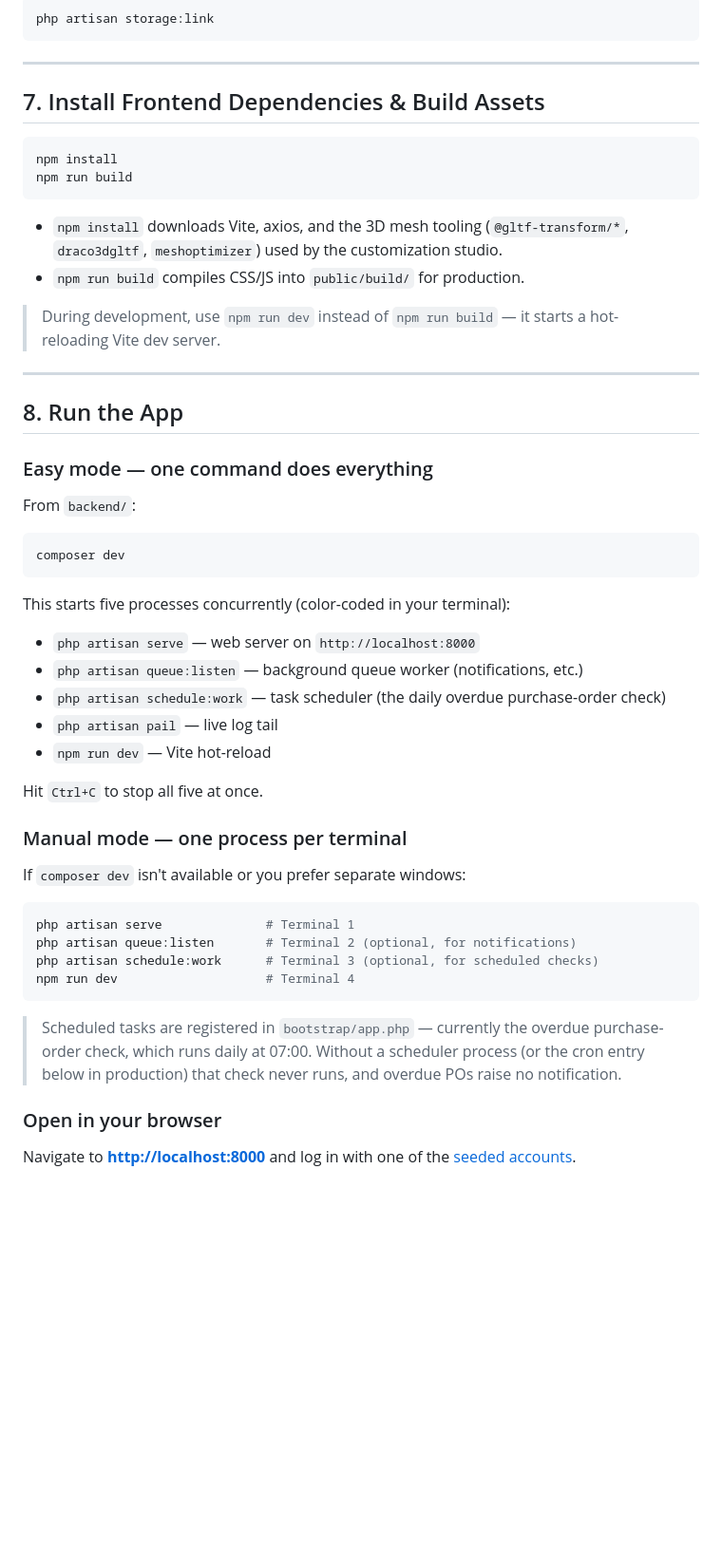
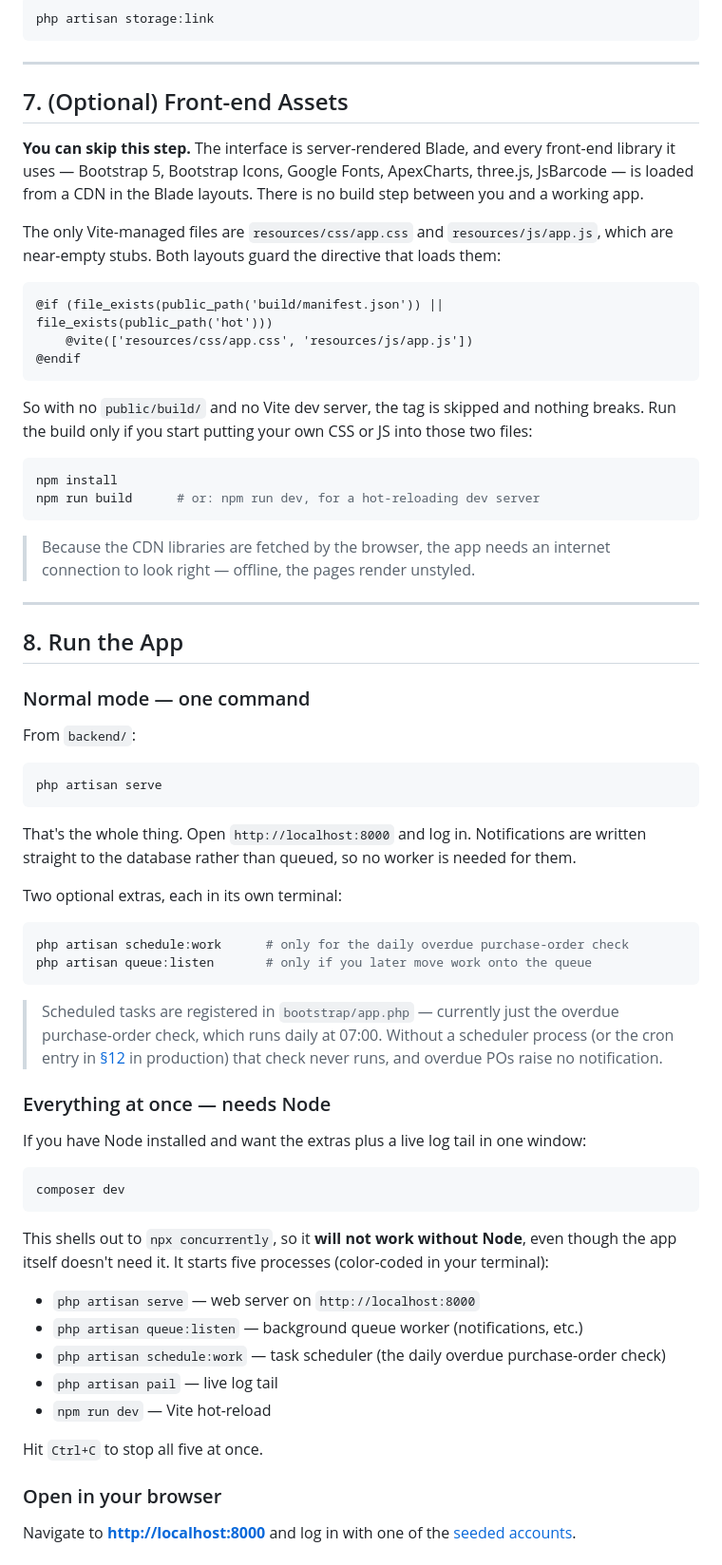
Before and after one commit to genuwin14/FabLab, a Markdown page: backend/README.md, the part around one of its changes. Shown at 95% size. Drawn GitHub-style; blank space fills up the shorter version.

````diff
--- a/backend/README.md
+++ b/backend/README.md
@@ -165,28 +165,55 @@ php artisan storage:link
 
 ---
 
-## 7. Install Frontend Dependencies & Build Assets
+## 7. (Optional) Front-end Assets
+
+**You can skip this step.** The interface is server-rendered Blade, and every front-end library it uses — Bootstrap 5, Bootstrap Icons, Google Fonts, ApexCharts, three.js, JsBarcode — is loaded from a CDN in the Blade layouts. There is no build step between you and a working app.
+
+The only Vite-managed files are `resources/css/app.css` and `resources/js/app.js`, which are near-empty stubs. Both layouts guard the directive that loads them:
+
+```blade
+@if (file_exists(public_path('build/manifest.json')) || file_exists(public_path('hot')))
+    @vite(['resources/css/app.css', 'resources/js/app.js'])
+@endif
+```
+
+So with no `public/build/` and no Vite dev server, the tag is skipped and nothing breaks. Run the build only if you start putting your own CSS or JS into those two files:
 
 ```bash
 npm install
-npm run build
+npm run build      # or: npm run dev, for a hot-reloading dev server
 ```
 
-- `npm install` downloads Vite, axios, and the 3D mesh tooling (`@gltf-transform/*`, `draco3dgltf`, `meshoptimizer`) used by the customization studio.
-- `npm run build` compiles CSS/JS into `public/build/` for production.
-
-> During development, use `npm run dev` instead of `npm run build` — it starts a hot-reloading Vite dev server.
+> Because the CDN libraries are fetched by the browser, the app needs an internet connection to look right — offline, the pages render unstyled.
 
 ---
 
 ## 8. Run the App
 
-### Easy mode — one command does everything
+### Normal mode — one command
 From `backend/`:
+```bash
+php artisan serve
+```
+That's the whole thing. Open `http://localhost:8000` and log in. Notifications are written straight to the database rather than queued, so no worker is needed for them.
+
+Two optional extras, each in its own terminal:
+```bash
+php artisan schedule:work      # only for the daily overdue purchase-order check
+php artisan queue:listen       # only if you later move work onto the queue
+```
+
+> Scheduled tasks are registered in `bootstrap/app.php` — currently just the
+> overdue purchase-order check, which runs daily at 07:00. Without a scheduler
+> process (or the cron entry in [§12](#12-production-deployment-notes) in
+> production) that check never runs, and overdue POs raise no notification.
+
+### Everything at once — needs Node
+If you have Node installed and want the extras plus a live log tail in one window:
 ```bash
 composer dev
 ```
-This starts five processes concurrently (color-coded in your terminal):
+This shells out to `npx concurrently`, so it **will not work without Node**, even though the app itself doesn't need it. It starts five processes (color-coded in your terminal):
 - `php artisan serve` — web server on `http://localhost:8000`
 - `php artisan queue:listen` — background queue worker (notifications, etc.)
 - `php artisan schedule:work` — task scheduler (the daily overdue purchase-order check)
@@ -194,20 +221,6 @@ This starts five processes concurrently (color-coded in your terminal):
 - `npm run dev` — Vite hot-reload
 
 Hit `Ctrl+C` to stop all five at once.
-
-### Manual mode — one process per terminal
-If `composer dev` isn't available or you prefer separate windows:
-```bash
-php artisan serve              # Terminal 1
-php artisan queue:listen       # Terminal 2 (optional, for notifications)
-php artisan schedule:work      # Terminal 3 (optional, for scheduled checks)
-npm run dev                    # Terminal 4
-```
-
-> Scheduled tasks are registered in `bootstrap/app.php` — currently the overdue
-> purchase-order check, which runs daily at 07:00. Without a scheduler process
-> (or the cron entry below in production) that check never runs, and overdue POs
-> raise no notification.
 
 ### Open in your browser
 Navigate to **[http://localhost:8000](http://localhost:8000)** and log in with one of the [seeded accounts](#default-seeded-accounts).
````
Also changed, not shown: other parts of backend/README.md (+20 -20 lines).
